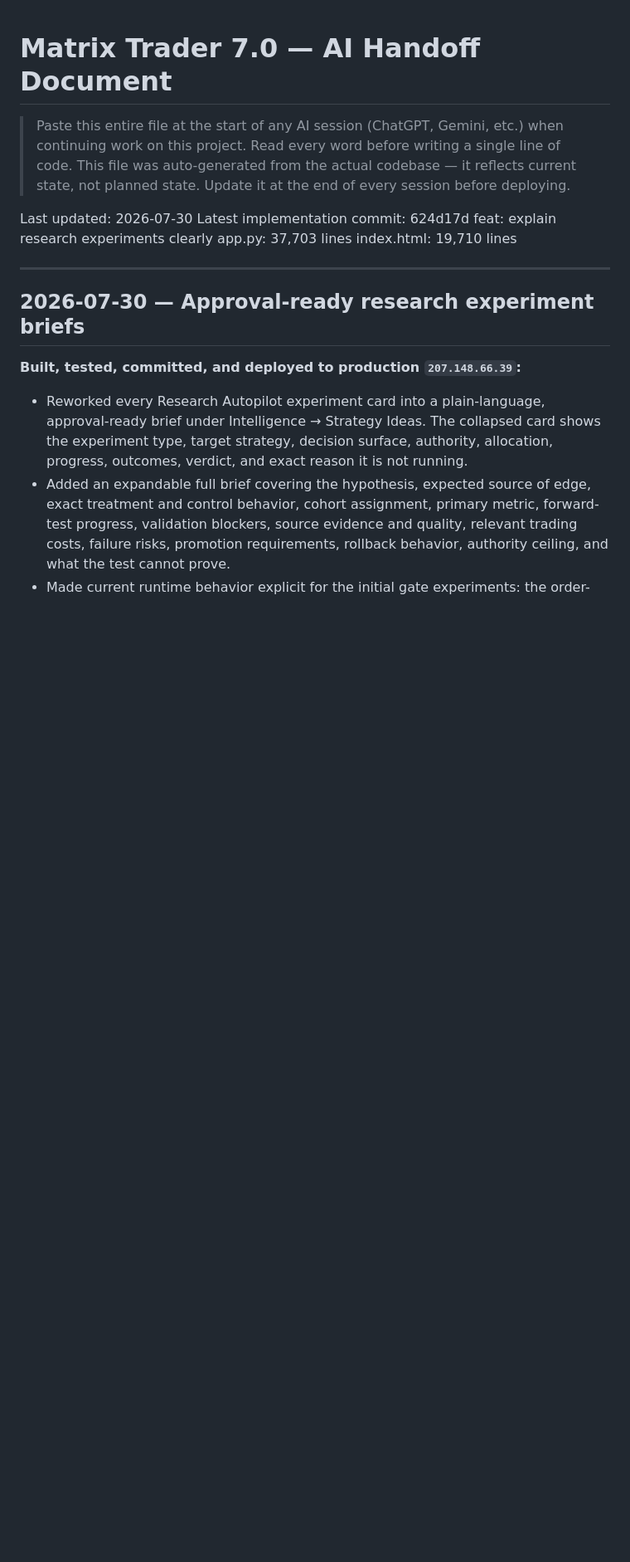
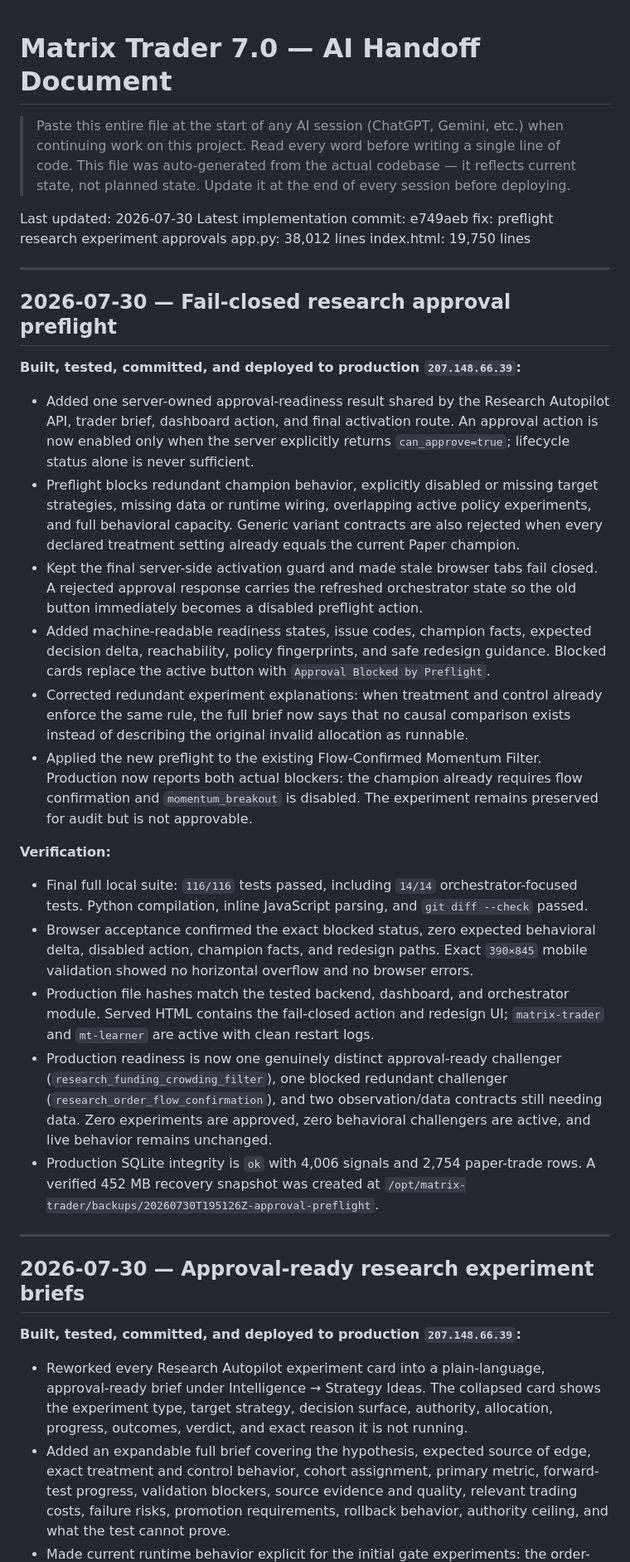
Before and after one commit to bnortey/Matrix_Trader7.0, a Markdown page: HANDOFF.md, the part around the change. Shown at 83% size. Rendered like a GitHub page; blank space fills up the shorter version.

Commit message:
docs: record approval preflight deployment

```diff
--- a/HANDOFF.md
+++ b/HANDOFF.md
@@ -7,9 +7,61 @@
 > Update it at the end of every session before deploying.
 
 Last updated: 2026-07-30
-Latest implementation commit: 624d17d feat: explain research experiments clearly
-app.py: 37,703 lines
-index.html: 19,710 lines
+Latest implementation commit: e749aeb fix: preflight research experiment approvals
+app.py: 38,012 lines
+index.html: 19,750 lines
+
+---
+
+## 2026-07-30 — Fail-closed research approval preflight
+
+**Built, tested, committed, and deployed to production `207.148.66.39`:**
+
+- Added one server-owned approval-readiness result shared by the Research
+  Autopilot API, trader brief, dashboard action, and final activation route.
+  An approval action is now enabled only when the server explicitly returns
+  `can_approve=true`; lifecycle status alone is never sufficient.
+- Preflight blocks redundant champion behavior, explicitly disabled or missing
+  target strategies, missing data or runtime wiring, overlapping active policy
+  experiments, and full behavioral capacity. Generic variant contracts are
+  also rejected when every declared treatment setting already equals the
+  current Paper champion.
+- Kept the final server-side activation guard and made stale browser tabs
+  fail closed. A rejected approval response carries the refreshed orchestrator
+  state so the old button immediately becomes a disabled preflight action.
+- Added machine-readable readiness states, issue codes, champion facts,
+  expected decision delta, reachability, policy fingerprints, and safe redesign
+  guidance. Blocked cards replace the active button with
+  `Approval Blocked by Preflight`.
+- Corrected redundant experiment explanations: when treatment and control
+  already enforce the same rule, the full brief now says that no causal
+  comparison exists instead of describing the original invalid allocation as
+  runnable.
+- Applied the new preflight to the existing Flow-Confirmed Momentum Filter.
+  Production now reports both actual blockers: the champion already requires
+  flow confirmation and `momentum_breakout` is disabled. The experiment remains
+  preserved for audit but is not approvable.
+
+**Verification:**
+
+- Final full local suite: `116/116` tests passed, including `14/14`
+  orchestrator-focused tests. Python compilation, inline JavaScript parsing,
+  and `git diff --check` passed.
+- Browser acceptance confirmed the exact blocked status, zero expected
+  behavioral delta, disabled action, champion facts, and redesign paths.
+  Exact `390×845` mobile validation showed no horizontal overflow and no
+  browser errors.
+- Production file hashes match the tested backend, dashboard, and orchestrator
+  module. Served HTML contains the fail-closed action and redesign UI;
+  `matrix-trader` and `mt-learner` are active with clean restart logs.
+- Production readiness is now one genuinely distinct approval-ready challenger
+  (`research_funding_crowding_filter`), one blocked redundant challenger
+  (`research_order_flow_confirmation`), and two observation/data contracts
+  still needing data. Zero experiments are approved, zero behavioral
+  challengers are active, and live behavior remains unchanged.
+- Production SQLite integrity is `ok` with 4,006 signals and 2,754 paper-trade
+  rows. A verified 452 MB recovery snapshot was created at
+  `/opt/matrix-trader/backups/20260730T195126Z-approval-preflight`.
 
 ---
 
```
